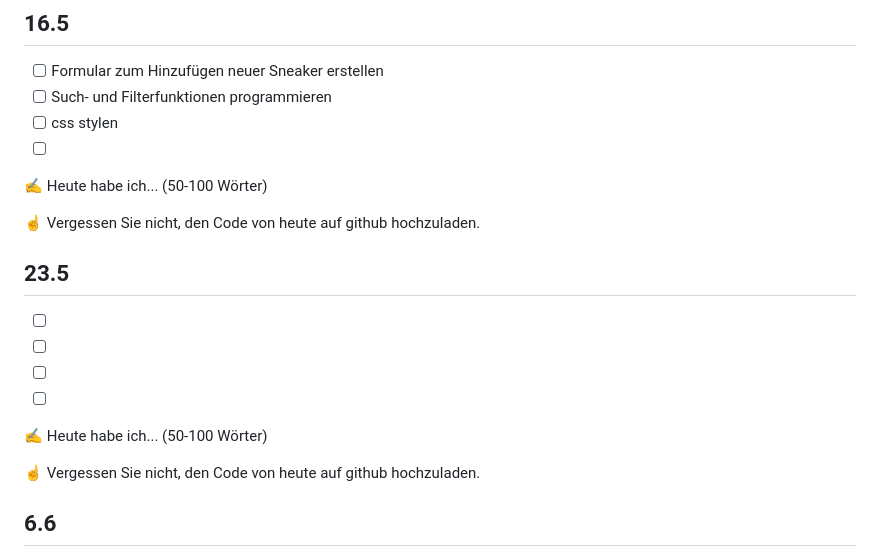
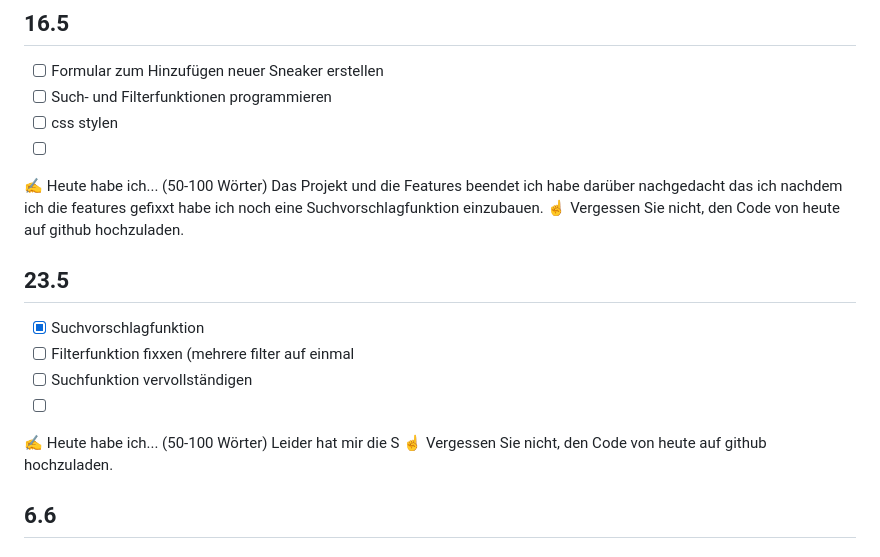
Before and after one commit to Gabikan/Lernperiode-10, a Markdown page: README.md, the part around the change. GitHub-like rendering.

```diff
--- a/README.md
+++ b/README.md
@@ -58,16 +58,16 @@ leider nicht so viel erledigt und bin nicht weit gekommen ich musste heute Bugs
 - [ ] css stylen
 - [ ]
 ✍️ Heute habe ich... (50-100 Wörter)
-
+Das Projekt und die Features beendet ich habe darüber nachgedacht das ich nachdem ich die features gefixxt habe ich noch eine Suchvorschlagfunktion einzubauen.
 ☝️ Vergessen Sie nicht, den Code von heute auf github hochzuladen.
 
 ## 23.5
-- [ ]
-- [ ]
-- [ ]
+- [x] Suchvorschlagfunktion
+- [ ] Filterfunktion fixxen (mehrere filter auf einmal
+- [ ] Suchfunktion vervollständigen
 - [ ]
 ✍️ Heute habe ich... (50-100 Wörter)
-
+Leider hat mir die S
 ☝️ Vergessen Sie nicht, den Code von heute auf github hochzuladen.
 
 ## 6.6
```
